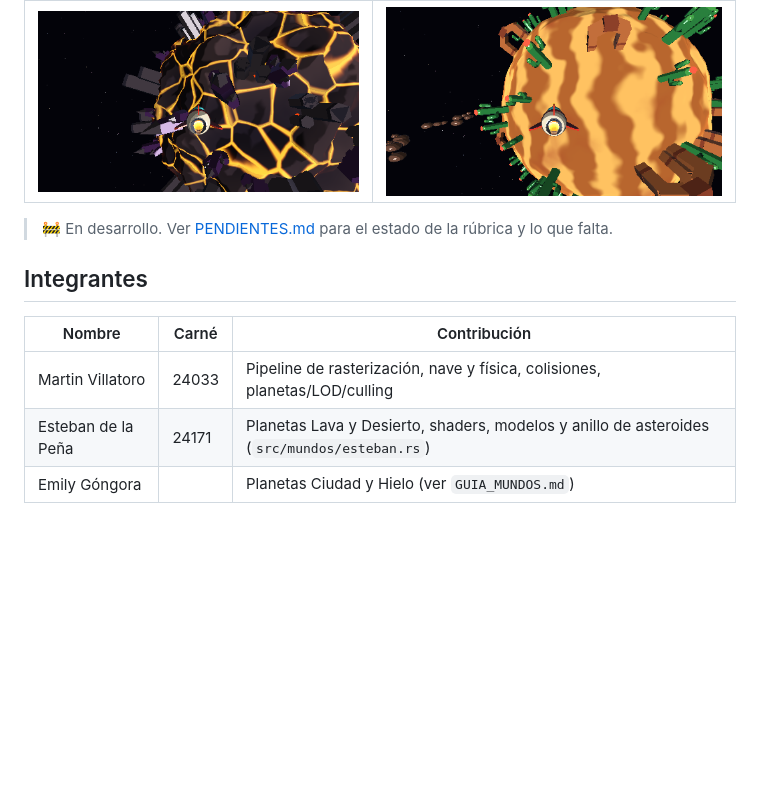
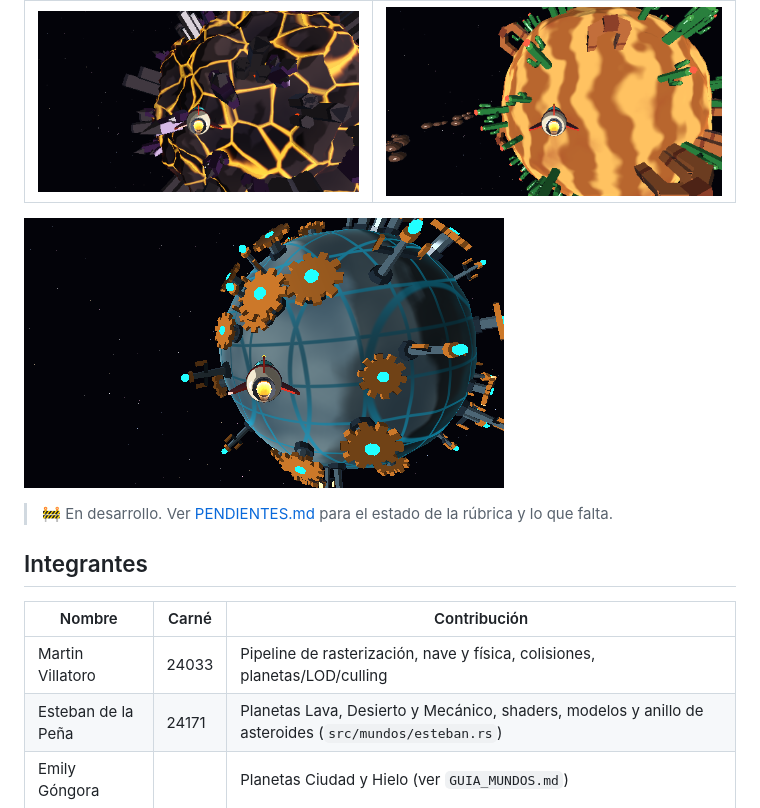
Before and after one commit to EmilyGG24308/Proyecto3-Graficas, a Markdown page: README.md, the part around the change. GitHub-like rendering; pictures changed too: capturas/mecanico.png (added); blank space fills up the shorter version.

Commit message:
documenta el planeta mecanico

```diff
--- a/README.md
+++ b/README.md
@@ -15,6 +15,8 @@ ventana, la entrada y mostrar el framebuffer.
 |---|---|
 | ![Lava](capturas/lava.png) | ![Desierto](capturas/desierto.png) |
 
+![Planeta mecánico](capturas/mecanico.png)
+
 > 🚧 En desarrollo. Ver [PENDIENTES.md](PENDIENTES.md) para el estado de la
 > rúbrica y lo que falta.
 
@@ -23,7 +25,7 @@ ventana, la entrada y mostrar el framebuffer.
 | Nombre | Carné | Contribución |
 |---|---|---|
 | Martin Villatoro | 24033 | Pipeline de rasterización, nave y física, colisiones, planetas/LOD/culling |
-| Esteban de la Peña | 24171 | Planetas Lava y Desierto, shaders, modelos y anillo de asteroides (`src/mundos/esteban.rs`) |
+| Esteban de la Peña | 24171 | Planetas Lava, Desierto y Mecánico, shaders, modelos y anillo de asteroides (`src/mundos/esteban.rs`) |
 | Emily Góngora | | Planetas Ciudad y Hielo (ver `GUIA_MUNDOS.md`) |
 
 ## Cómo ejecutar
```
